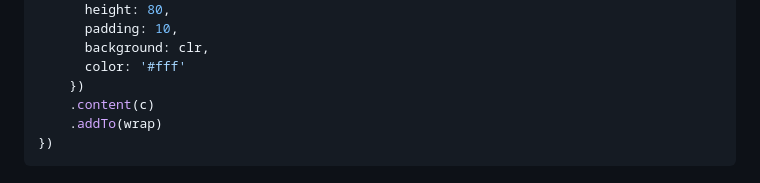
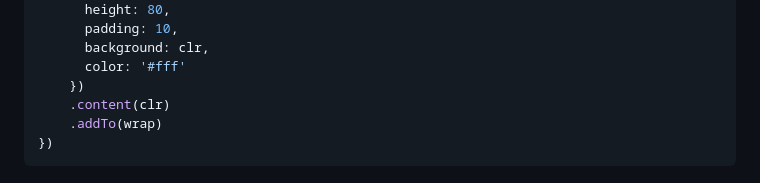
Before and after one commit to netizenorg/netnet-standard-library, a Markdown page: docs/examples.md, the part around the change. Rendered like a GitHub page.

Commit message:
fixed color scheme example typeo

````diff
--- a/docs/examples.md
+++ b/docs/examples.md
@@ -91,7 +91,7 @@ colors.forEach(clr => {
       background: clr,
       color: '#fff'
     })
-    .content(c)
+    .content(clr)
     .addTo(wrap)
 })
 ```
````
